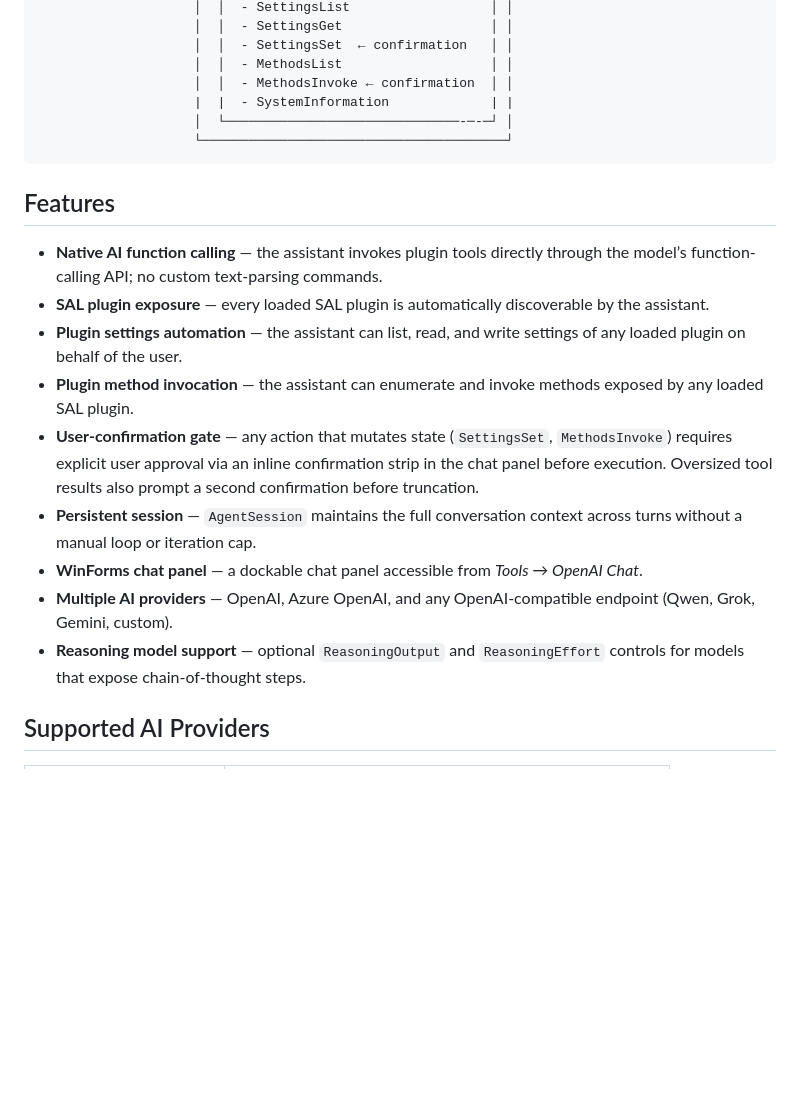
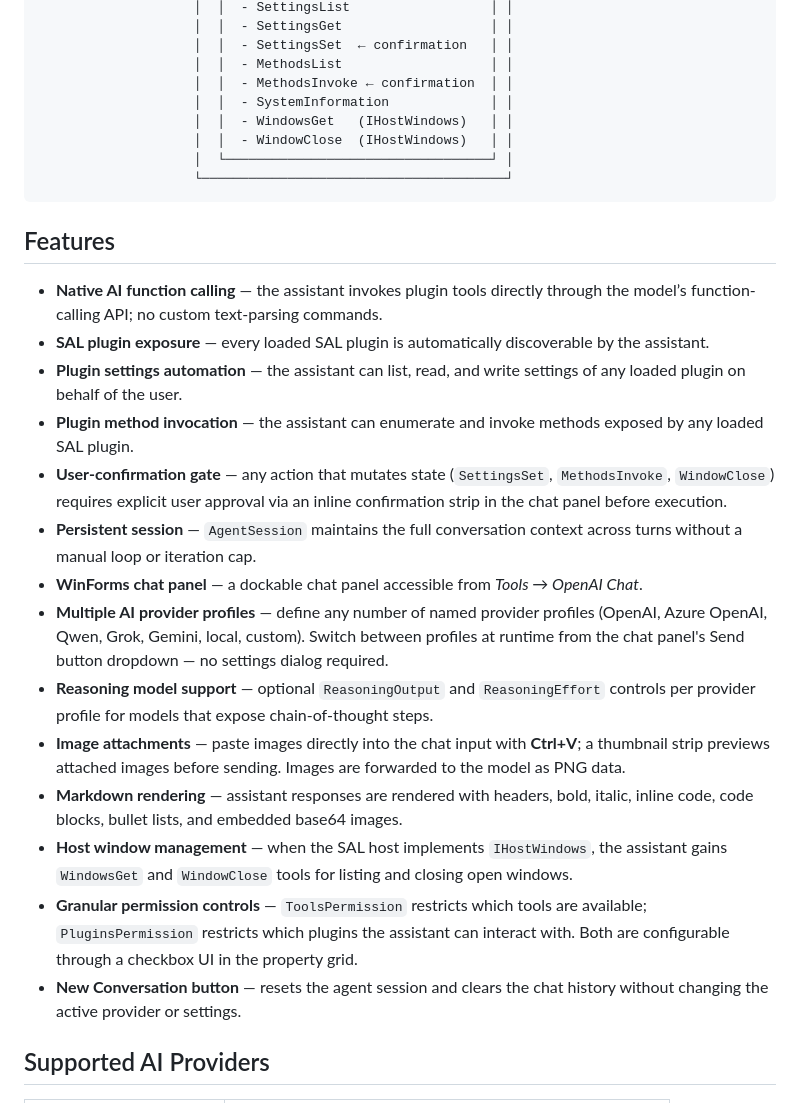
Before and after one commit to DKorablin/Plugin.McpBridge, a Markdown page: README.md, the part around one of its changes. GitHub-like rendering; blank space fills up the shorter version.

````diff
--- a/README.md
+++ b/README.md
@@ -23,8 +23,10 @@ User ──► PanelChat ──► AssistantAgent (Microsoft.Agents.AI)
                     │  │  - SettingsSet  ← confirmation   │ │
                     │  │  - MethodsList                   │ │
                     │  │  - MethodsInvoke ← confirmation  │ │
-                    |  |  - SystemInformation             | |
-                    │  └──────────────────────────────-─-─┘ │
+                    │  │  - SystemInformation             │ │
+                    │  │  - WindowsGet   (IHostWindows)   │ │
+                    │  │  - WindowClose  (IHostWindows)   │ │
+                    │  └──────────────────────────────────┘ │
                     └───────────────────────────────────────┘
 ```
 
@@ -34,11 +36,16 @@ User ──► PanelChat ──► AssistantAgent (Microsoft.Agents.AI)
 - **SAL plugin exposure** — every loaded SAL plugin is automatically discoverable by the assistant.
 - **Plugin settings automation** — the assistant can list, read, and write settings of any loaded plugin on behalf of the user.
 - **Plugin method invocation** — the assistant can enumerate and invoke methods exposed by any loaded SAL plugin.
-- **User-confirmation gate** — any action that mutates state (`SettingsSet`, `MethodsInvoke`) requires explicit user approval via an inline confirmation strip in the chat panel before execution. Oversized tool results also prompt a second confirmation before truncation.
+- **User-confirmation gate** — any action that mutates state (`SettingsSet`, `MethodsInvoke`, `WindowClose`) requires explicit user approval via an inline confirmation strip in the chat panel before execution.
 - **Persistent session** — `AgentSession` maintains the full conversation context across turns without a manual loop or iteration cap.
 - **WinForms chat panel** — a dockable chat panel accessible from *Tools → OpenAI Chat*.
-- **Multiple AI providers** — OpenAI, Azure OpenAI, and any OpenAI-compatible endpoint (Qwen, Grok, Gemini, custom).
-- **Reasoning model support** — optional `ReasoningOutput` and `ReasoningEffort` controls for models that expose chain-of-thought steps.
+- **Multiple AI provider profiles** — define any number of named provider profiles (OpenAI, Azure OpenAI, Qwen, Grok, Gemini, local, custom). Switch between profiles at runtime from the chat panel's Send button dropdown — no settings dialog required.
+- **Reasoning model support** — optional `ReasoningOutput` and `ReasoningEffort` controls per provider profile for models that expose chain-of-thought steps.
+- **Image attachments** — paste images directly into the chat input with **Ctrl+V**; a thumbnail strip previews attached images before sending. Images are forwarded to the model as PNG data.
+- **Markdown rendering** — assistant responses are rendered with headers, bold, italic, inline code, code blocks, bullet lists, and embedded base64 images.
+- **Host window management** — when the SAL host implements `IHostWindows`, the assistant gains `WindowsGet` and `WindowClose` tools for listing and closing open windows.
+- **Granular permission controls** — `ToolsPermission` restricts which tools are available; `PluginsPermission` restricts which plugins the assistant can interact with. Both are configurable through a checkbox UI in the property grid.
+- **New Conversation button** — resets the agent session and clears the chat history without changing the active provider or settings.
 
 ## Supported AI Providers
 
````
Also changed, not shown: other parts of README.md (+49 -25 lines).
